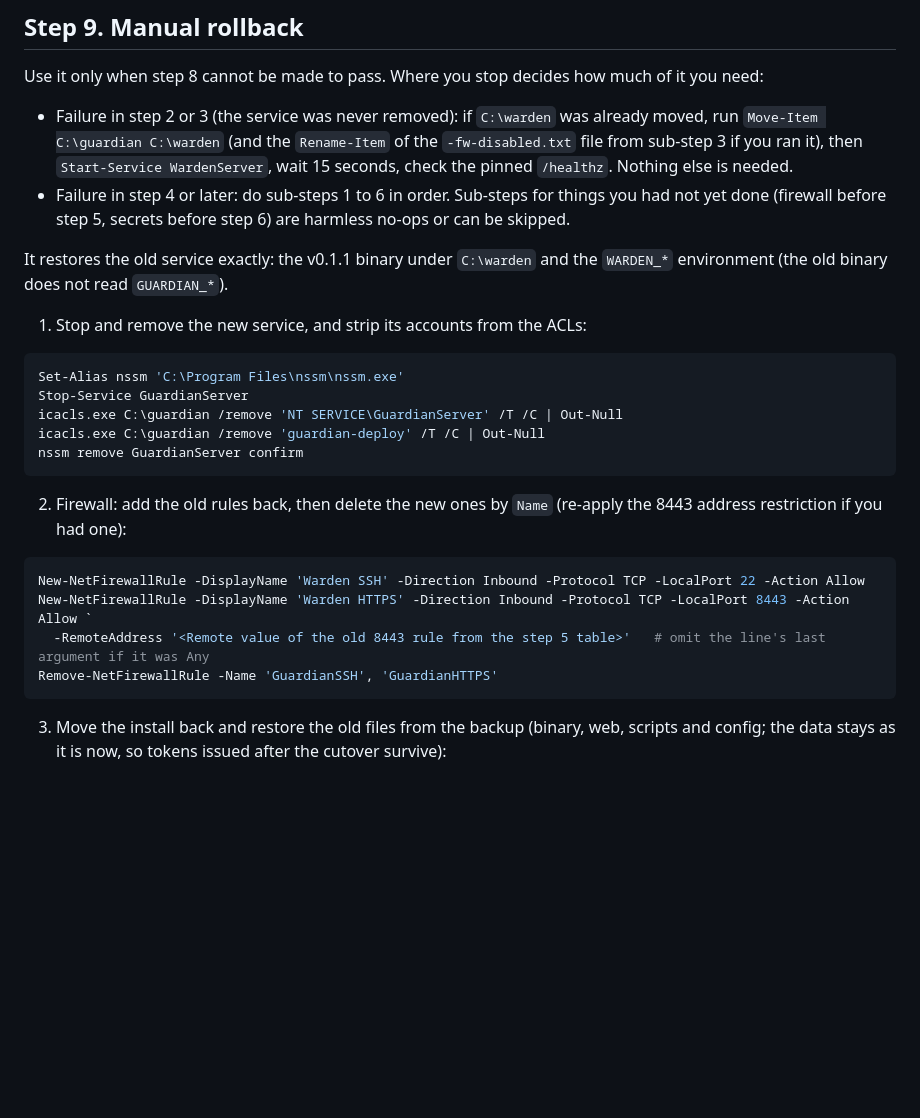
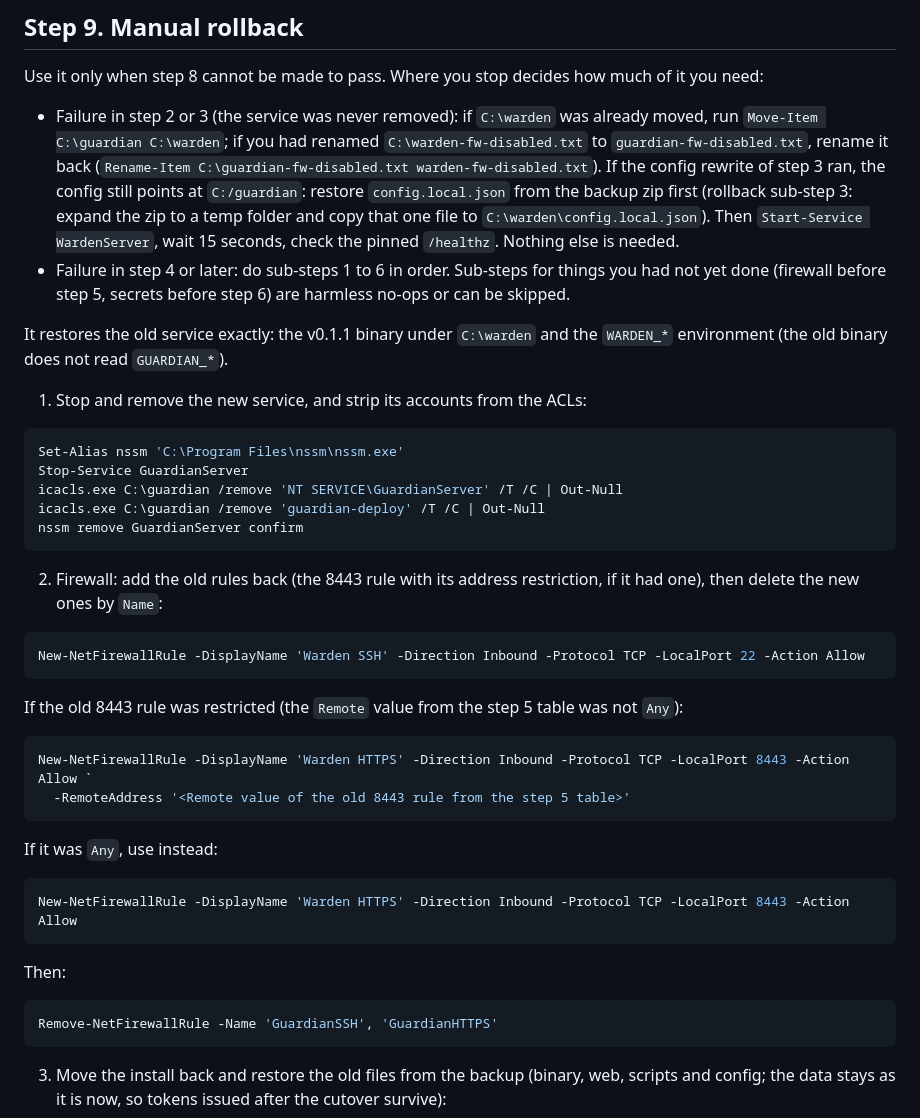
Before and after one commit to EugeneHil/guardian-server, a Markdown page: docs/vps-cutover.md, the part around the change. Rendered like a GitHub page; blank space fills up the shorter version.

Commit message:
docs: fix cutover rollback for a failure after the config rewrite
Co-Authored-By: Claude Sonnet 5.5 <noreply@anthropic.com>

````diff
--- a/docs/vps-cutover.md
+++ b/docs/vps-cutover.md
@@ -293,7 +293,7 @@ Part 2, the first tag deploy. Only when part 1 passed completely: push the tag `
 
 Use it only when step 8 cannot be made to pass. Where you stop decides how much of it you need:
 
-- Failure in step 2 or 3 (the service was never removed): if `C:\warden` was already moved, run `Move-Item C:\guardian C:\warden` (and the `Rename-Item` of the `-fw-disabled.txt` file from sub-step 3 if you ran it), then `Start-Service WardenServer`, wait 15 seconds, check the pinned `/healthz`. Nothing else is needed.
+- Failure in step 2 or 3 (the service was never removed): if `C:\warden` was already moved, run `Move-Item C:\guardian C:\warden`; if you had renamed `C:\warden-fw-disabled.txt` to `guardian-fw-disabled.txt`, rename it back (`Rename-Item C:\guardian-fw-disabled.txt warden-fw-disabled.txt`). If the config rewrite of step 3 ran, the config still points at `C:/guardian`: restore `config.local.json` from the backup zip first (rollback sub-step 3: expand the zip to a temp folder and copy that one file to `C:\warden\config.local.json`). Then `Start-Service WardenServer`, wait 15 seconds, check the pinned `/healthz`. Nothing else is needed.
 - Failure in step 4 or later: do sub-steps 1 to 6 in order. Sub-steps for things you had not yet done (firewall before step 5, secrets before step 6) are harmless no-ops or can be skipped.
 
 It restores the old service exactly: the v0.1.1 binary under `C:\warden` and the `WARDEN_*` environment (the old binary does not read `GUARDIAN_*`).
@@ -308,12 +308,28 @@ icacls.exe C:\guardian /remove 'guardian-deploy' /T /C | Out-Null
 nssm remove GuardianServer confirm
 ```
 
-2. Firewall: add the old rules back, then delete the new ones by `Name` (re-apply the 8443 address restriction if you had one):
+2. Firewall: add the old rules back (the 8443 rule with its address restriction, if it had one), then delete the new ones by `Name`:
 
 ```powershell
 New-NetFirewallRule -DisplayName 'Warden SSH' -Direction Inbound -Protocol TCP -LocalPort 22 -Action Allow
+```
+
+If the old 8443 rule was restricted (the `Remote` value from the step 5 table was not `Any`):
+
+```powershell
 New-NetFirewallRule -DisplayName 'Warden HTTPS' -Direction Inbound -Protocol TCP -LocalPort 8443 -Action Allow `
-  -RemoteAddress '<Remote value of the old 8443 rule from the step 5 table>'   # omit the line's last argument if it was Any
+  -RemoteAddress '<Remote value of the old 8443 rule from the step 5 table>'
+```
+
+If it was `Any`, use instead:
+
+```powershell
+New-NetFirewallRule -DisplayName 'Warden HTTPS' -Direction Inbound -Protocol TCP -LocalPort 8443 -Action Allow
+```
+
+Then:
+
+```powershell
 Remove-NetFirewallRule -Name 'GuardianSSH', 'GuardianHTTPS'
 ```
 
````
